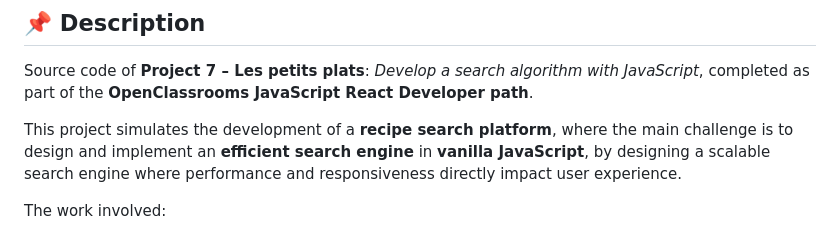
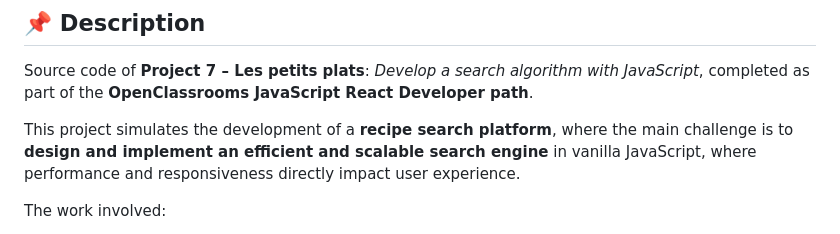
Before and after one commit to sedomu/oc_p7_petits_plats, a Markdown page: README.md, the part around the change. GitHub-like rendering.

```diff
--- a/README.md
+++ b/README.md
@@ -5,8 +5,7 @@
 Source code of **Project 7 – Les petits plats**: _Develop a search algorithm with JavaScript_, completed as part of the **OpenClassrooms JavaScript React Developer path**.
 
 This project simulates the development of a **recipe search platform**,
-where the main challenge is to design and implement an **efficient search
-engine** in **vanilla JavaScript**, by designing a scalable search engine where performance and responsiveness directly impact user experience.
+where the main challenge is to **design and implement an efficient and scalable search engine** in vanilla JavaScript, where performance and responsiveness directly impact user experience.
 
 The work involved:
 - Building a responsive **user interface** with **Bootstrap**, focusing on usability and clarity of recipe search.
```
